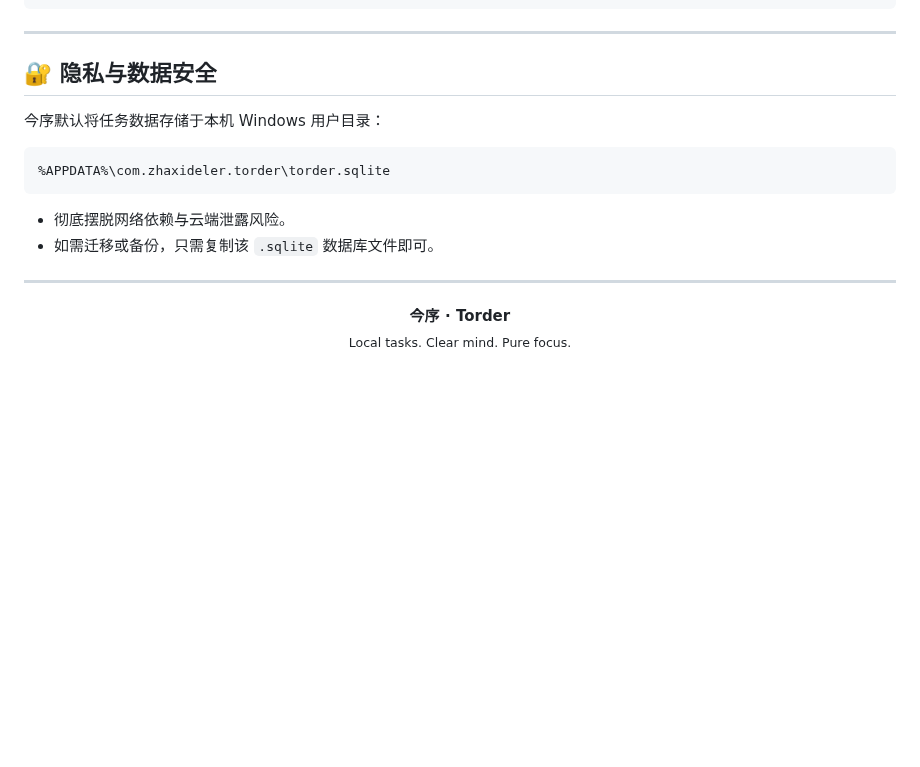
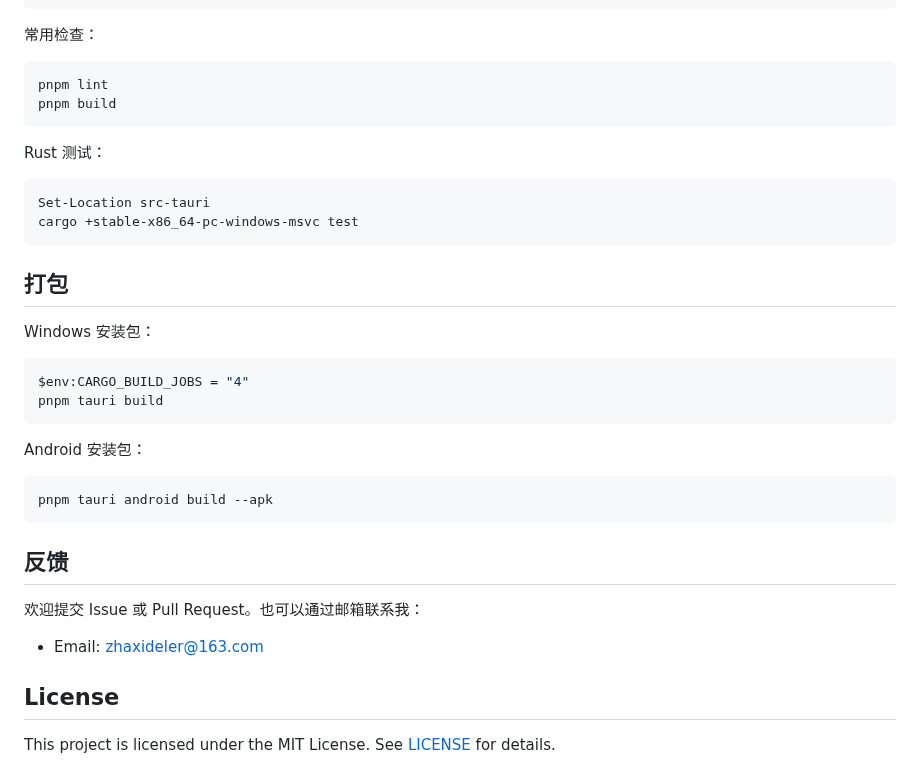
Before and after one commit to kelongyan/Torder, a Markdown page: README.md, the part around one of its changes. GitHub-like rendering; blank space fills up the shorter version.

````diff
--- a/README.md
+++ b/README.md
@@ -86,22 +42,41 @@ pnpm install
 pnpm tauri dev
 ```
 
----
+常用检查：
 
-## 🔐 隐私与数据安全
-
-今序默认将任务数据存储于本机 Windows 用户目录：
-
-```text
-%APPDATA%\com.zhaxideler.torder\torder.sqlite
+```powershell
+pnpm lint
+pnpm build
 ```
 
-- 彻底摆脱网络依赖与云端泄露风险。
-- 如需迁移或备份，只需复制该 `.sqlite` 数据库文件即可。
+Rust 测试：
 
----
+```powershell
+Set-Location src-tauri
+cargo +stable-x86_64-pc-windows-msvc test
+```
 
-<div align="center">
-  <strong>今序 · Torder</strong><br />
-  <sub>Local tasks. Clear mind. Pure focus.</sub>
-</div>
+## 打包
+
+Windows 安装包：
+
+```powershell
+$env:CARGO_BUILD_JOBS = "4"
+pnpm tauri build
+```
+
+Android 安装包：
+
+```powershell
+pnpm tauri android build --apk
+```
+
+## 反馈
+
+欢迎提交 Issue 或 Pull Request。也可以通过邮箱联系我：
+
+- Email: zhaxideler@163.com
+
+## License
+
+This project is licensed under the MIT License. See [LICENSE](./LICENSE) for details.
````
Also changed, not shown: other parts of README.md (+28 -72 lines), MOBILE_ADAPTATION_HANDOVER.md (deleted, +0 -181 lines), src/assets/light.png (deleted), src/assets/night.png (deleted), src/assets/readme-light.png (added), 3 other files.
